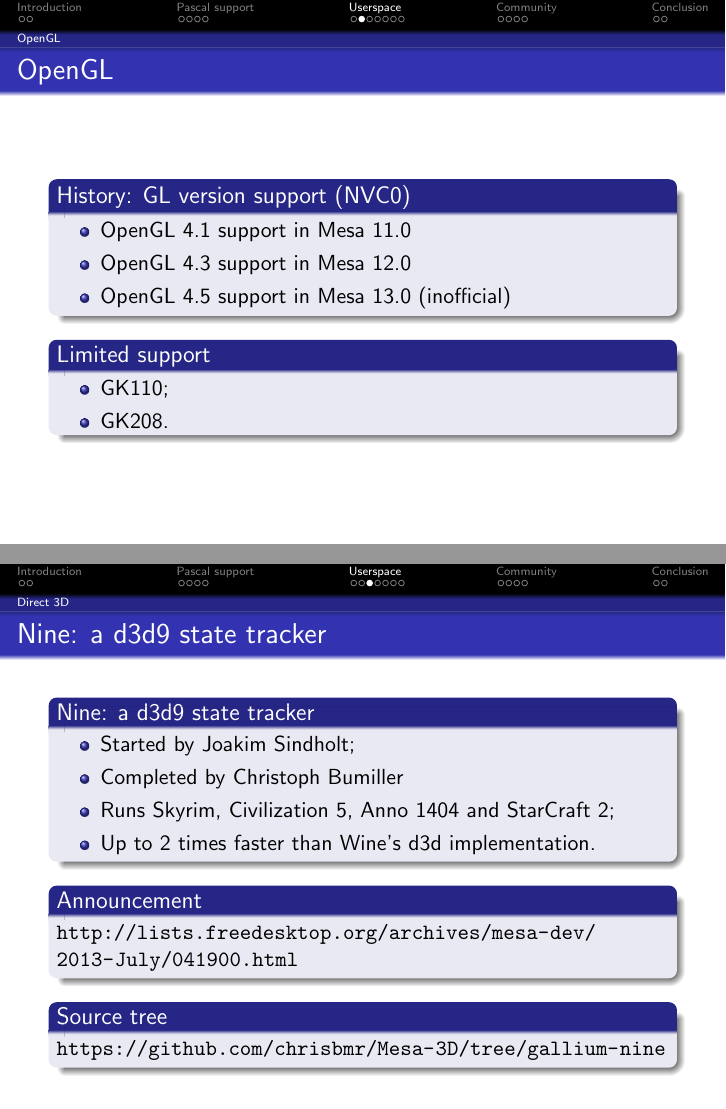
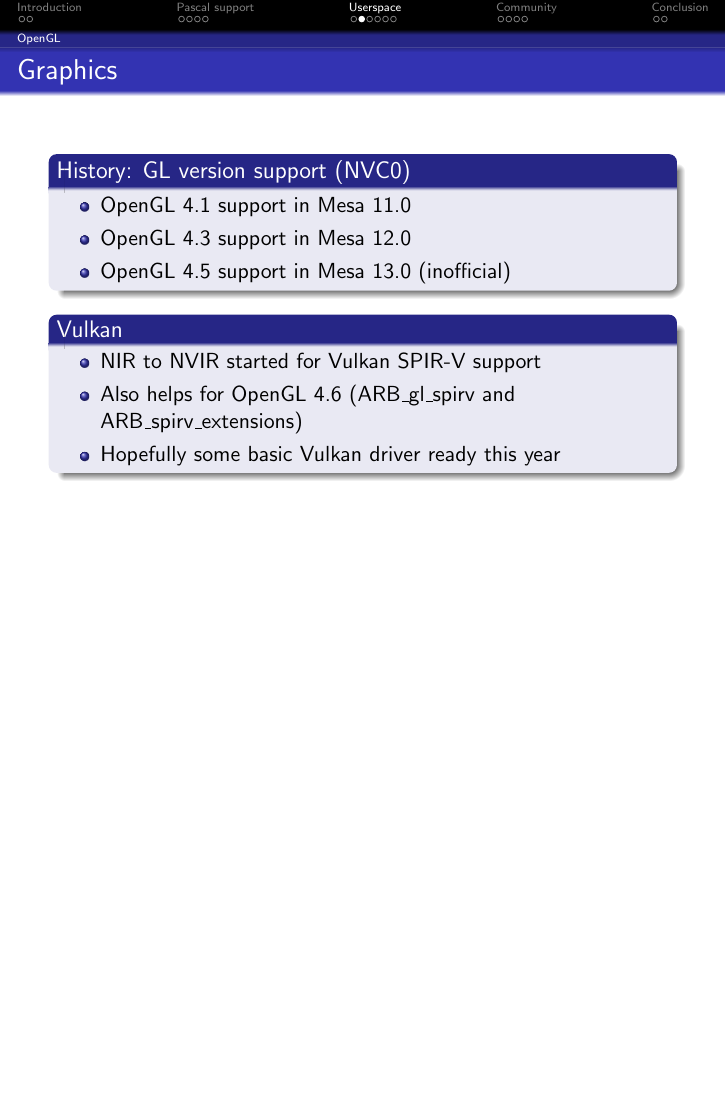
Before and after one commit to mupuf/xdc2011-nouveau, LaTeX slides (nouveau.tex): pages 12 and 13 of 24 before the commit and page 13 of 24 after it, the two joined at a grey line, the shorter picture padded with empty space. Compiled offline with pdfLaTeX.

Commit message:
reworked graphics section and added NIR updates

```diff
--- a/nouveau.tex
+++ b/nouveau.tex
@@ -125,7 +125,7 @@
 \subsection{OpenGL}
 
 \begin{frame}
-	\frametitle{OpenGL}
+	\frametitle{Graphics}
 
 	\begin{block}{History: GL version support (NVC0)}
 		\begin{itemize}
@@ -135,34 +135,14 @@
 		\end{itemize}
 	\end{block}
 
-	\begin{block}{Limited support}
+	\pause
+
+	\begin{block}{Vulkan}
 		\begin{itemize}
-			\item GK110;
-			\item GK208.
+			\item NIR to NVIR started for Vulkan SPIR-V support
+			\item Also helps for OpenGL 4.6 (ARB\_gl\_spirv and ARB\_spirv\_extensions)
+			\item Hopefully some basic Vulkan driver ready this year
 		\end{itemize}
-	\end{block}
-\end{frame}
-
-\subsection{Direct 3D}
-
-\begin{frame}
-	\frametitle{Nine: a d3d9 state tracker}
-
-	\begin{block}{Nine: a d3d9 state tracker}
-		\begin{itemize}
-			\item Started by Joakim Sindholt;
-			\item Completed by Christoph Bumiller
-			\item Runs Skyrim, Civilization 5, Anno 1404 and StarCraft 2;
-			\item Up to 2 times faster than Wine's d3d implementation.
-		\end{itemize}
-	\end{block}
-
-	\begin{block}{Announcement}
-		\url{http://lists.freedesktop.org/archives/mesa-dev/2013-July/041900.html}
-	\end{block}
-
-	\begin{block}{Source tree}
-		\url{https://github.com/chrisbmr/Mesa-3D/tree/gallium-nine}
 	\end{block}
 \end{frame}
 
```
